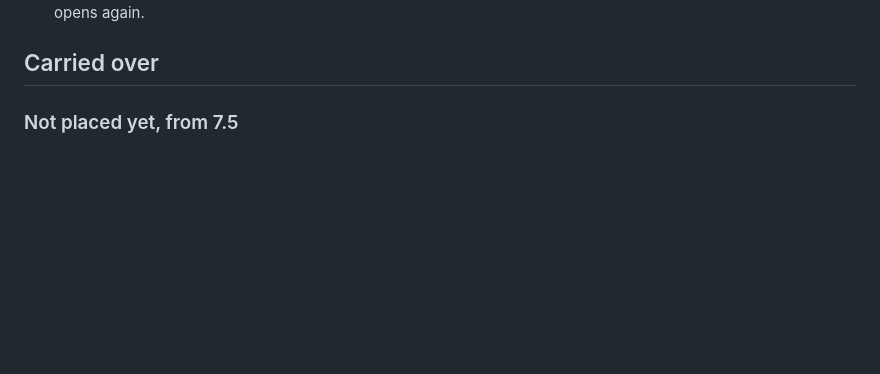
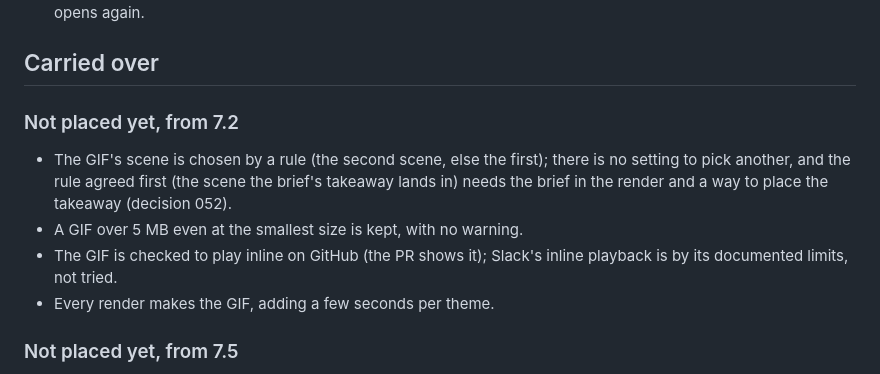
Before and after one commit to bybash/explain-it, a Markdown page: ROADMAP.md, the part around one of its changes. Rendered like a GitHub page; blank space fills up the shorter version.

```diff
--- a/ROADMAP.md
+++ b/ROADMAP.md
@@ -278,6 +278,17 @@ From watching the examples rendered in 6.2.
   tab shows there only once the chat opens again.
 
 ## Carried over
+
+### Not placed yet, from 7.2
+
+- The GIF's scene is chosen by a rule (the second scene, else the first);
+  there is no setting to pick another, and the rule agreed first (the scene
+  the brief's takeaway lands in) needs the brief in the render and a way to
+  place the takeaway (decision 052).
+- A GIF over 5 MB even at the smallest size is kept, with no warning.
+- The GIF is checked to play inline on GitHub (the PR shows it); Slack's
+  inline playback is by its documented limits, not tried.
+- Every render makes the GIF, adding a few seconds per theme.
 
 ### Not placed yet, from 7.5
 
```
Also changed, not shown: other parts of ROADMAP.md (+1 -1 lines), SPEC.md (+7 -0 lines), docs/decisions/052-gif.md (added, +40 -0 lines), docs/decisions/README.md (+1 -0 lines), docs/screenshots/7.2-oauth-login-scene.gif (added), 13 other files.
